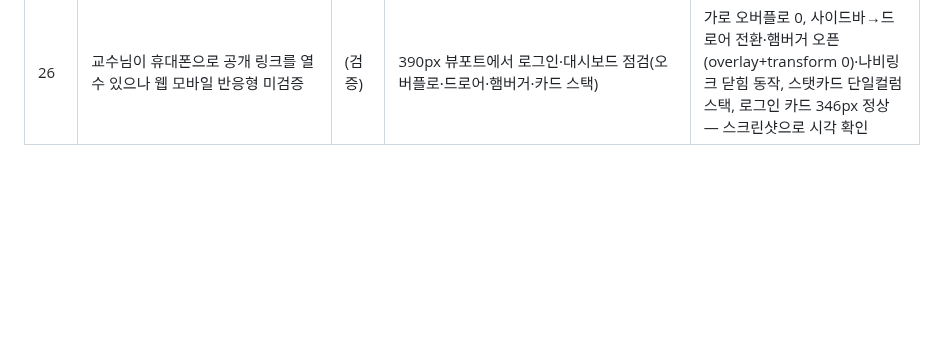
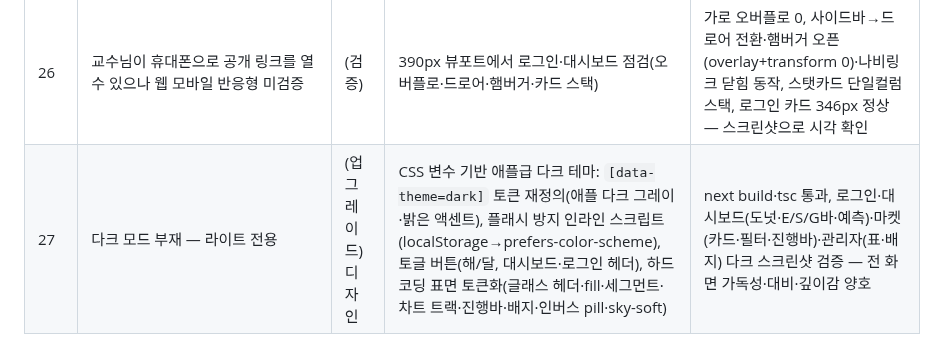
Before and after one commit to BioCode67/Eco-Biz-Connect, a Markdown page: PROGRESS.md, the part around the change. Drawn GitHub-style; blank space fills up the shorter version.

Commit message:
docs: log apple-grade dark mode upgrade (cycle 27)

```diff
--- a/PROGRESS.md
+++ b/PROGRESS.md
@@ -31,3 +31,4 @@
 | 24 | 배포 startCommand가 끝까지 동작하는지 미검증(마이그레이션 체인·시드↔스키마 호환은 대표적 배포 실패 지점) | (검증) | 빈 DB에서 운영 순서 그대로 재현: `alembic upgrade head` → `seed --if-empty` → 데이터 확인 → 재실행 | 12개 마이그레이션 무결 적용, alembic 스키마 위 시드 성공(users 8·STO 5), 재실행 시 건너뜀. 배포 end-to-end de-risk |
 | 25 | 교수님이 클릭할 기능들의 실제 산출물 미검증(PDF·대출 상태머신 등) | (검증) | PDF 내보내기·대출신청(30일가드)·은행웹훅 전이를 실제 호출로 점검 | PDF 200·유효 PDF1.4·내용 정확(매출 1100/1250/1400·ESG 81.75 B+) 렌더 확인; 대출 재신청 409(30일 중복가드 작동); 웹훅 UNDER_REVIEW→APPROVED 200(decision_received_at 기록). 테스트 변경분 재시드로 복원 |
 | 26 | 교수님이 휴대폰으로 공개 링크를 열 수 있으나 웹 모바일 반응형 미검증 | (검증) | 390px 뷰포트에서 로그인·대시보드 점검(오버플로·드로어·햄버거·카드 스택) | 가로 오버플로 0, 사이드바→드로어 전환·햄버거 오픈(overlay+transform 0)·나비링크 닫힘 동작, 스탯카드 단일컬럼 스택, 로그인 카드 346px 정상 — 스크린샷으로 시각 확인 |
+| 27 | 다크 모드 부재 — 라이트 전용 | (업그레이드) 디자인 | CSS 변수 기반 애플급 다크 테마: `[data-theme=dark]` 토큰 재정의(애플 다크 그레이·밝은 액센트), 플래시 방지 인라인 스크립트(localStorage→prefers-color-scheme), 토글 버튼(해/달, 대시보드·로그인 헤더), 하드코딩 표면 토큰화(글래스 헤더·fill·세그먼트·차트 트랙·진행바·배지·인버스 pill·sky-soft) | next build·tsc 통과, 로그인·대시보드(도넛·E/S/G바·예측)·마켓(카드·필터·진행바)·관리자(표·배지) 다크 스크린샷 검증 — 전 화면 가독성·대비·깊이감 양호 |
```
